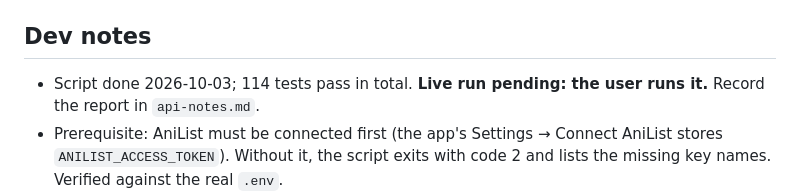
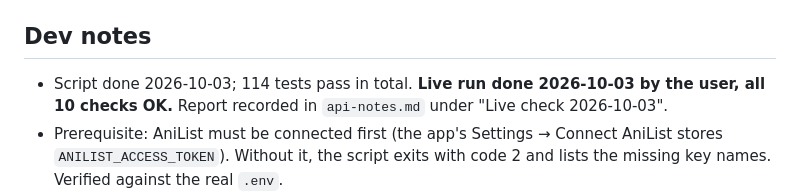
Before and after one commit to mac5617/mangadex-anilist-sync, a Markdown page: docs/stories/09-live-readonly-check.md, the part around the change. Rendered like a GitHub page.

```diff
--- a/docs/stories/09-live-readonly-check.md
+++ b/docs/stories/09-live-readonly-check.md
@@ -28,7 +28,7 @@ Results go into `docs/api-notes.md` under "Live check YYYY-MM-DD" (manually, by
 `test_live_check_static.py` (grep for `mutation`; `--dry` output; missing-env message).
 
 ## Dev notes
-- Script done 2026-10-03; 114 tests pass in total. **Live run pending: the user runs it.** Record the report in `api-notes.md`.
+- Script done 2026-10-03; 114 tests pass in total. **Live run done 2026-10-03 by the user, all 10 checks OK.** Report recorded in `api-notes.md` under "Live check 2026-10-03".
 - Prerequisite: AniList must be connected first (the app's Settings → Connect AniList stores `ANILIST_ACCESS_TOKEN`). Without it, the script exits with code 2 and lists the missing key names. Verified against the real `.env`.
 - It makes 5 AniList and 5 MangaDex requests, at the default budgets (about 15 s on the AniList side). It uses `Services` and the real paced clients, never `httpx` directly.
 - Step 5 uses 10 aliased `Media(id)` read roots as a rough complexity signal. The real write-batch check is still the halve-on-complexity logic in story 16.
```
Also changed, not shown: docs/api-notes.md (+27 -7 lines).
